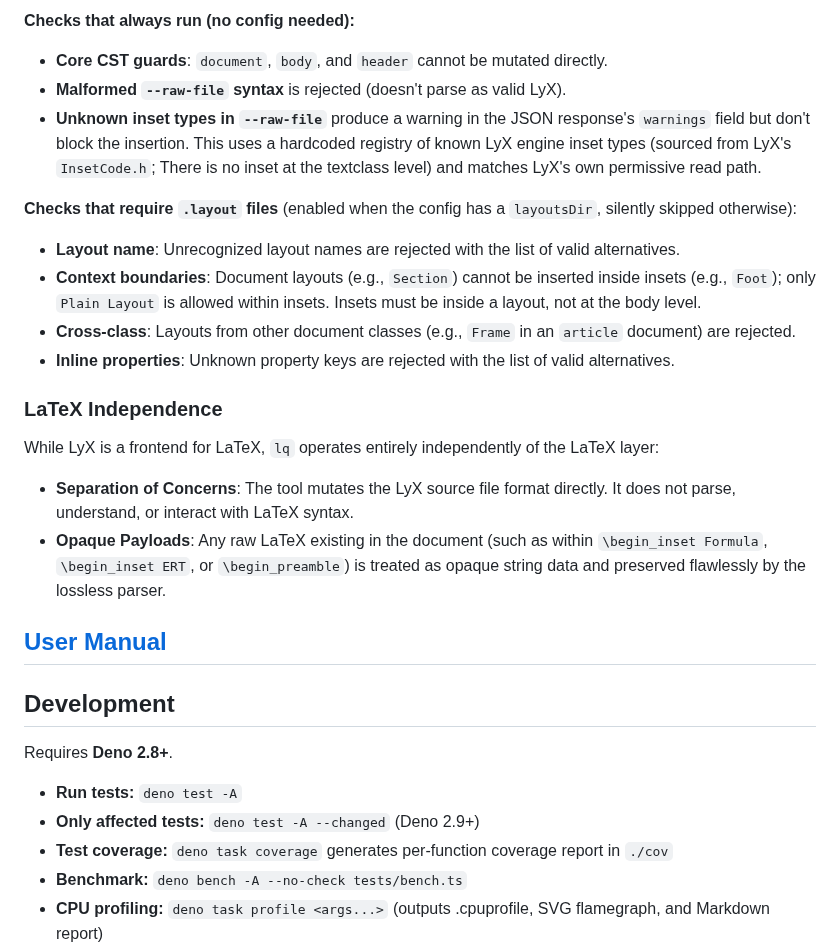
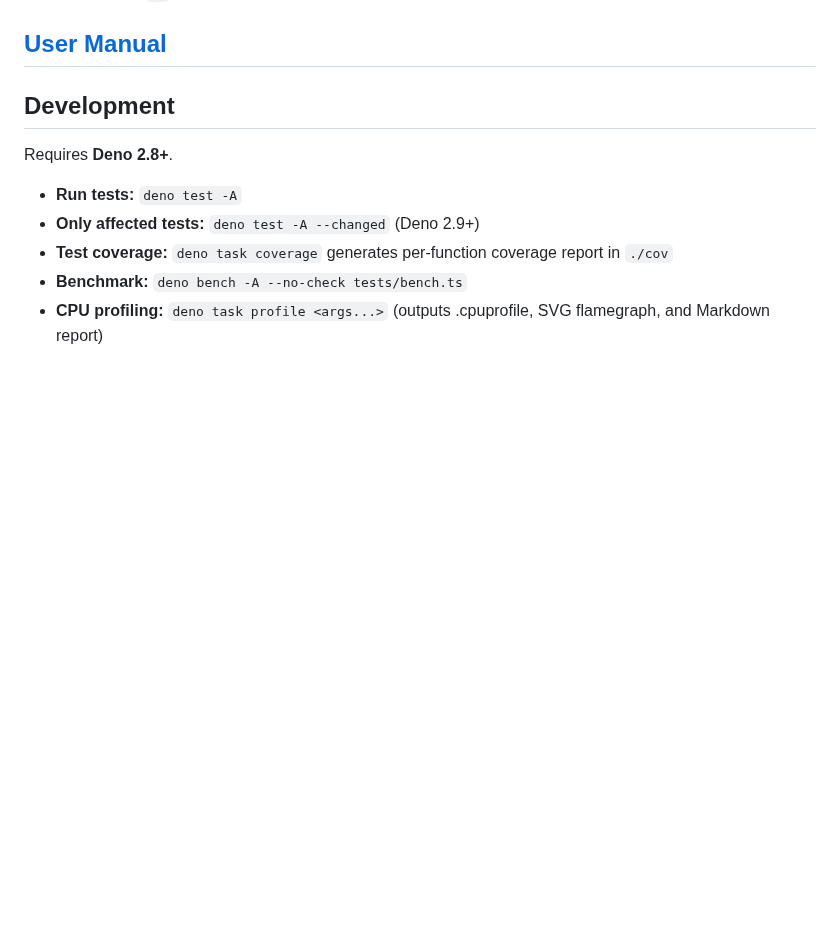
Before and after one commit to naivej/lq, a Markdown page: README.md, the part around one of its changes. Rendered like a GitHub page; blank space fills up the shorter version.

```diff
--- a/README.md
+++ b/README.md
@@ -48,22 +33,3 @@ When `lq` mutates document structure with the `insert` command, it enforces sema
-**Checks that always run (no config needed):**
-
-- **Core CST guards**: `document`, `body`, and `header` cannot be mutated directly.
-- **Malformed `--raw-file` syntax** is rejected (doesn't parse as valid LyX).
-- **Unknown inset types in `--raw-file`** produce a warning in the JSON response's `warnings` field but don't block the insertion. This uses a hardcoded registry of known LyX engine inset types (sourced from LyX's `InsetCode.h`; There is no inset at the textclass level) and matches LyX's own permissive read path.
-
-**Checks that require `.layout` files** (enabled when the config has a `layoutsDir`, silently skipped otherwise):
-
-- **Layout name**: Unrecognized layout names are rejected with the list of valid alternatives.
-- **Context boundaries**: Document layouts (e.g., `Section`) cannot be inserted inside insets (e.g., `Foot`); only `Plain Layout` is allowed within insets. Insets must be inside a layout, not at the body level.
-- **Cross-class**: Layouts from other document classes (e.g., `Frame` in an `article` document) are rejected.
-- **Inline properties**: Unknown property keys are rejected with the list of valid alternatives.
-
-### LaTeX Independence
-
-While LyX is a frontend for LaTeX, `lq` operates entirely independently of the LaTeX layer:
-
-- **Separation of Concerns**: The tool mutates the LyX source file format directly. It does not parse, understand, or interact with LaTeX syntax.
-- **Opaque Payloads**: Any raw LaTeX existing in the document (such as within `\begin_inset Formula`, `\begin_inset ERT`, or `\begin_preamble`) is treated as opaque string data and preserved flawlessly by the lossless parser.
 
 ## [User Manual](.claude/skills/use-lq/SKILL.md)
 
```
Also changed, not shown: other parts of README.md (+7 -24 lines).
